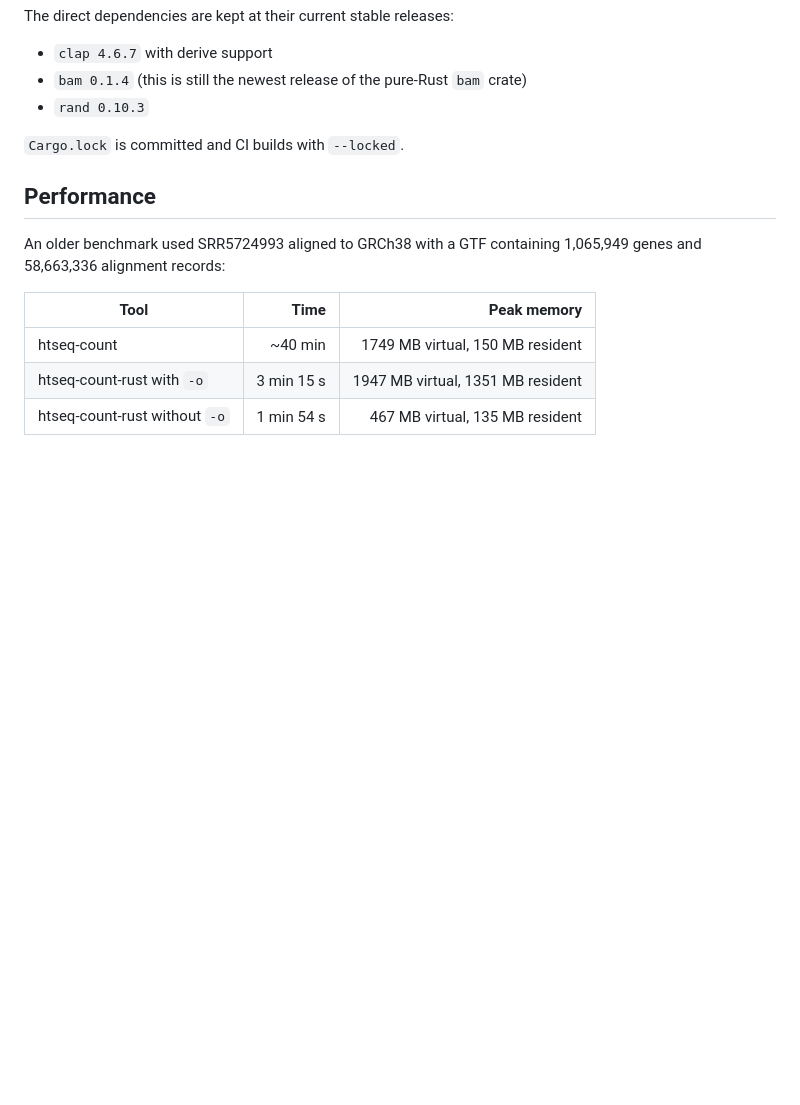
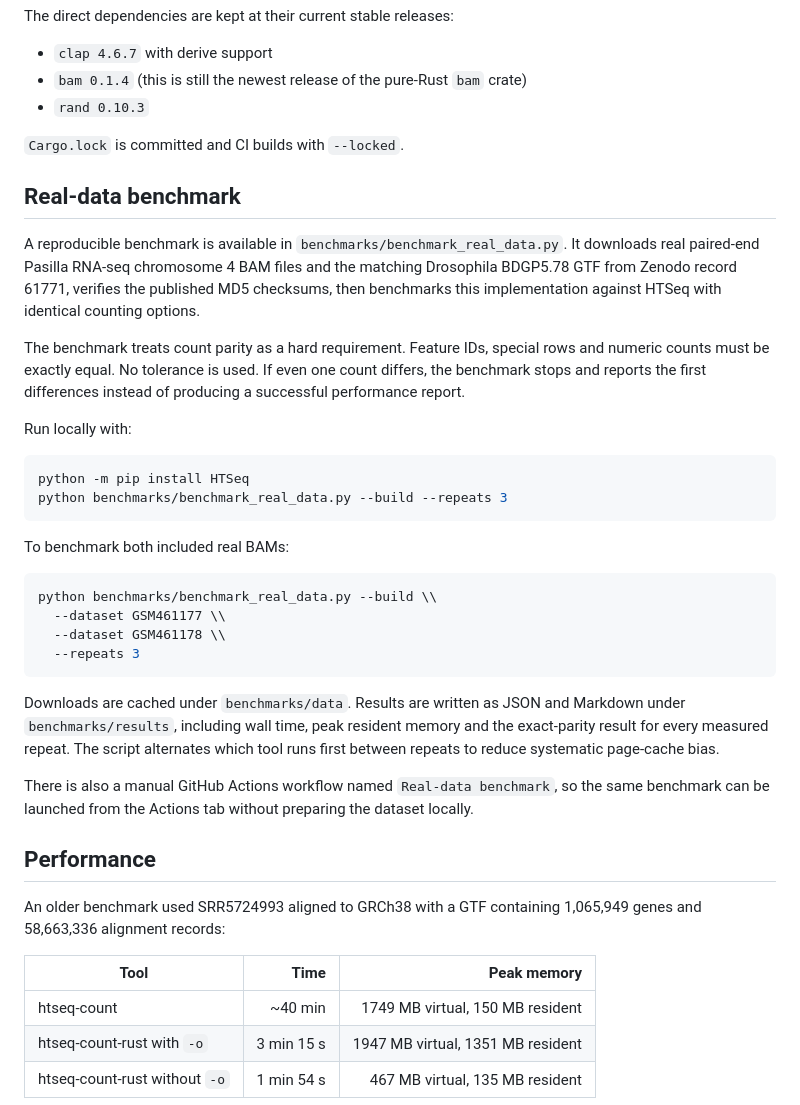
Before and after one commit to CedricHermansBIT/htseq-count-rust, a Markdown page: readme.md, the part around the change. GitHub-like rendering; blank space fills up the shorter version.

Commit message:
Document reproducible real-data benchmark

````diff
--- a/readme.md
+++ b/readme.md
@@ -89,6 +89,32 @@ The direct dependencies are kept at their current stable releases:
 
 `Cargo.lock` is committed and CI builds with `--locked`.
 
+## Real-data benchmark
+
+A reproducible benchmark is available in `benchmarks/benchmark_real_data.py`. It downloads real paired-end Pasilla RNA-seq chromosome 4 BAM files and the matching Drosophila BDGP5.78 GTF from Zenodo record 61771, verifies the published MD5 checksums, then benchmarks this implementation against HTSeq with identical counting options.
+
+The benchmark treats count parity as a hard requirement. Feature IDs, special rows and numeric counts must be exactly equal. No tolerance is used. If even one count differs, the benchmark stops and reports the first differences instead of producing a successful performance report.
+
+Run locally with:
+
+```bash
+python -m pip install HTSeq
+python benchmarks/benchmark_real_data.py --build --repeats 3
+```
+
+To benchmark both included real BAMs:
+
+```bash
+python benchmarks/benchmark_real_data.py --build \\
+  --dataset GSM461177 \\
+  --dataset GSM461178 \\
+  --repeats 3
+```
+
+Downloads are cached under `benchmarks/data`. Results are written as JSON and Markdown under `benchmarks/results`, including wall time, peak resident memory and the exact-parity result for every measured repeat. The script alternates which tool runs first between repeats to reduce systematic page-cache bias.
+
+There is also a manual GitHub Actions workflow named `Real-data benchmark`, so the same benchmark can be launched from the Actions tab without preparing the dataset locally.
+
 ## Performance
 
 An older benchmark used SRR5724993 aligned to GRCh38 with a GTF containing 1,065,949 genes and 58,663,336 alignment records:
````
